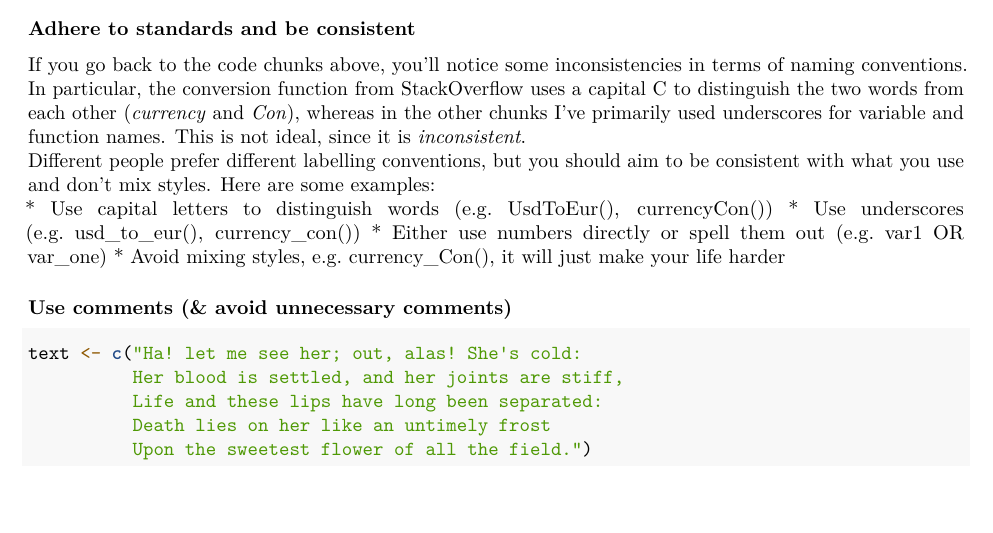
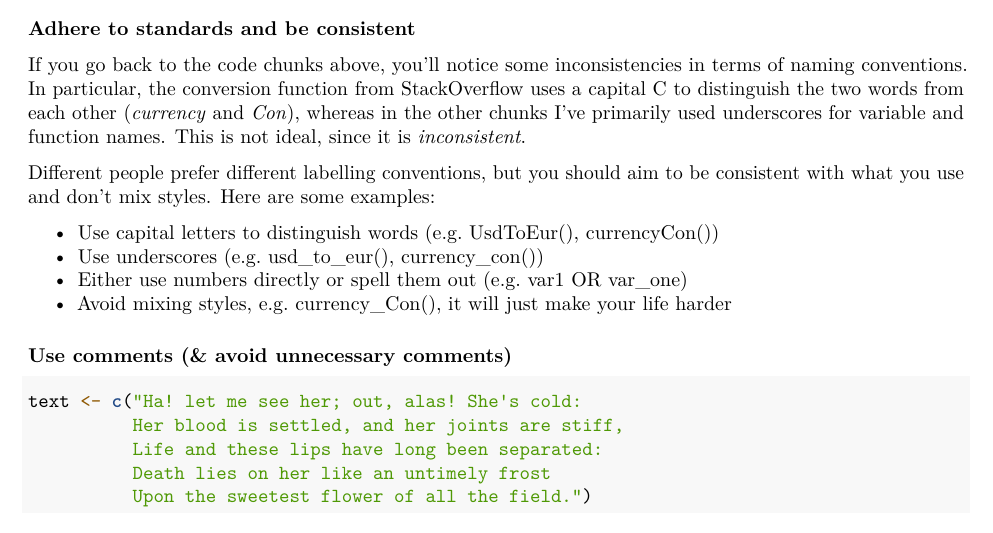
Before and after one commit to RISE-UNIBAS/clean-code, an R Markdown document (clean code/clean_code_examples.Rmd): part of page 3 of 5, cut so that both start at the same text. Rendered offline with R 4.5, knitr and Pandoc, then LaTeX, with nearby package versions.

Commit message:
formatting

```diff
--- a/clean code/clean_code_examples.Rmd
+++ b/clean code/clean_code_examples.Rmd
@@ -97,9 +97,14 @@ usd_to_euro(1)
 
 ### Adhere to standards and be consistent
 
-If you go back to the code chunks above, you'll notice some inconsistencies in terms of naming conventions. In particular, the conversion function from StackOverflow uses a capital C to distinguish the two words from each other (*currency* and *Con*), whereas in the other chunks I've primarily used underscores for variable and function names. This is not ideal, since it is *inconsistent*.\
-Different people prefer different labelling conventions, but you should aim to be consistent with what you use and don't mix styles. Here are some examples:\
-\* Use capital letters to distinguish words (e.g. UsdToEur(), currencyCon()) \* Use underscores (e.g. usd_to_eur(), currency_con()) \* Either use numbers directly or spell them out (e.g. var1 OR var_one) \* Avoid mixing styles, e.g. currency_Con(), it will just make your life harder
+If you go back to the code chunks above, you'll notice some inconsistencies in terms of naming conventions. In particular, the conversion function from StackOverflow uses a capital C to distinguish the two words from each other (*currency* and *Con*), whereas in the other chunks I've primarily used underscores for variable and function names. This is not ideal, since it is *inconsistent*.
+
+Different people prefer different labelling conventions, but you should aim to be consistent with what you use and don't mix styles. Here are some examples:
+
+-   Use capital letters to distinguish words (e.g. UsdToEur(), currencyCon())
+-   Use underscores (e.g. usd_to_eur(), currency_con())
+-   Either use numbers directly or spell them out (e.g. var1 OR var_one)
+-   Avoid mixing styles, e.g. currency_Con(), it will just make your life harder
 
 ### Use comments (& avoid unnecessary comments)
 
```
Also changed, not shown: clean code/clean_code_examples.Rmd (2 more changed lines).
